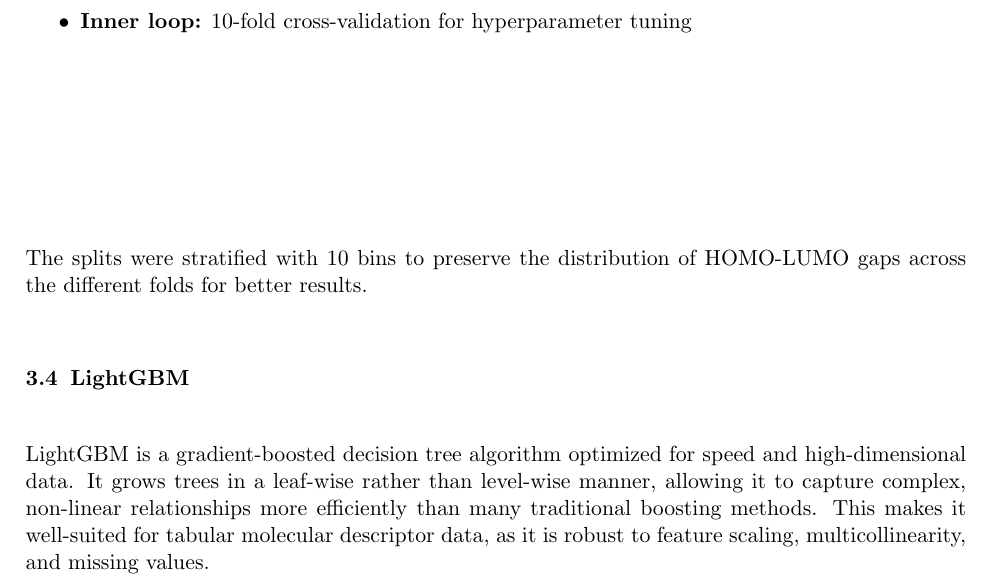
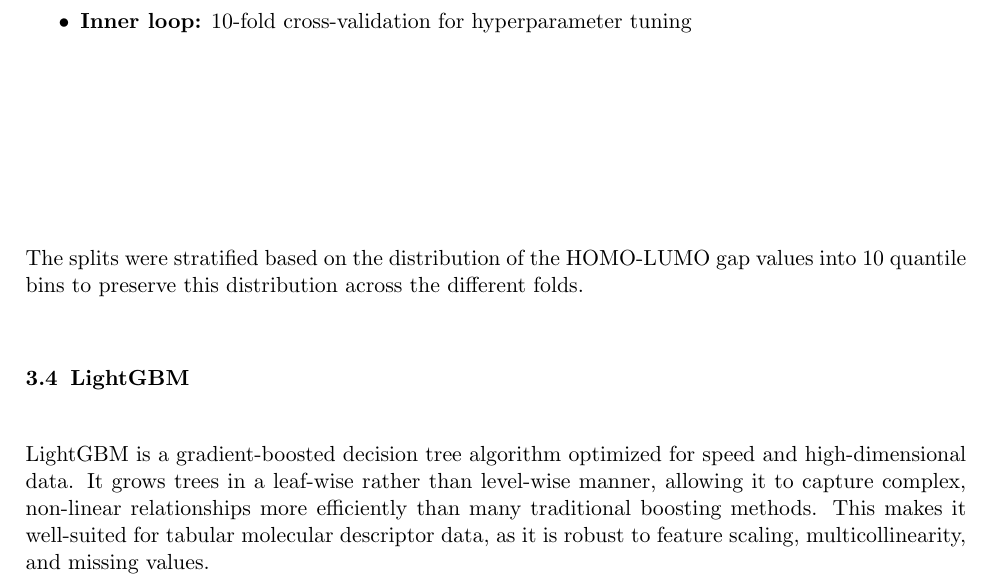
Before and after one commit to ThiboVE/project-machine-learning, a LaTeX paper (report/report_ML.tex): part of page 4 of 6, cut so that both start at the same text. Compiled offline with pdfLaTeX.

Commit message:
little change

```diff
--- a/report/report_ML.tex
+++ b/report/report_ML.tex
@@ -139,7 +139,7 @@
     \item \textbf{Inner loop:} 10-fold cross-validation for hyperparameter tuning
 \end{itemize}
 
-The splits were stratified with 10 bins to preserve the distribution of HOMO-LUMO gaps across the different folds for better results.
+The splits were stratified based on the distribution of the HOMO-LUMO gap values into 10 quantile bins to preserve this distribution across the different folds.
 
 \subsection{LightGBM}
 \noindent
```
Also changed, not shown: report/report_ML.pdf, 1 other file.
